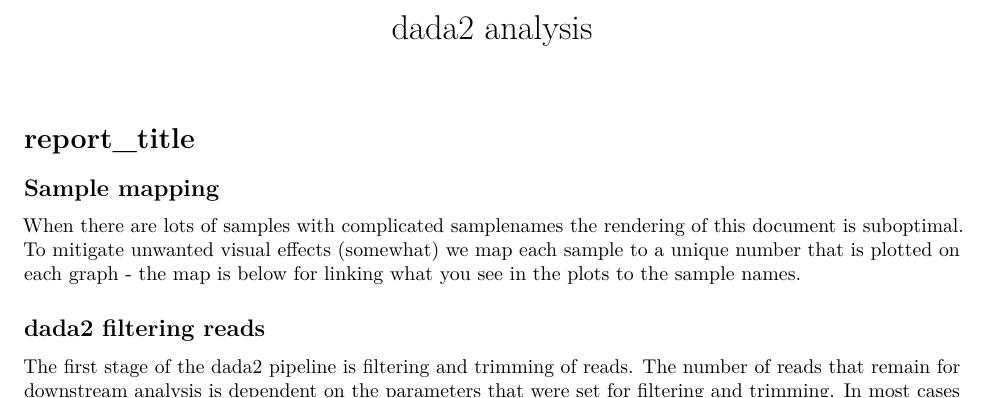
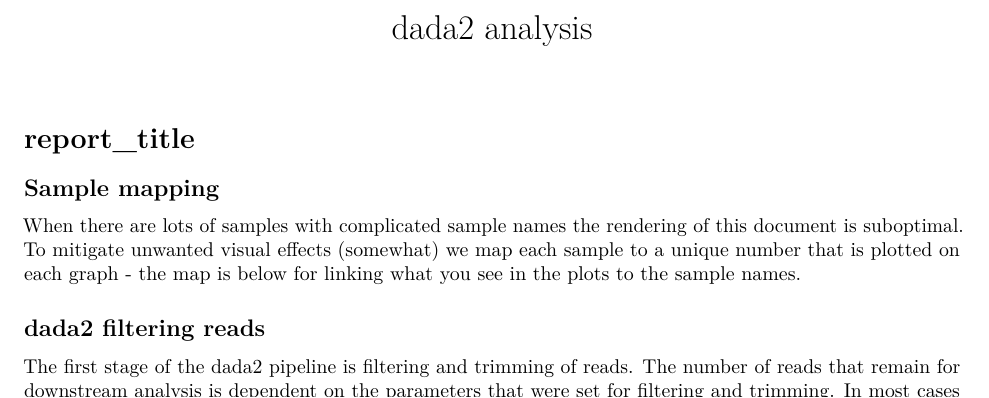
Before and after one commit to OxfordCMS/OCMS_16S, an R Markdown document (docs/Rmd/pipeline_dada2/pipeline_dada2.Rmd): part of page 1 of 2, cut so that both start at the same text. Rendered offline with R 4.5, knitr and Pandoc, then LaTeX, with nearby package versions; the code chunks are not run, so their results and figures are left out.

Commit message:
tinkering with report

```diff
--- a/docs/Rmd/pipeline_dada2/pipeline_dada2.Rmd
+++ b/docs/Rmd/pipeline_dada2/pipeline_dada2.Rmd
@@ -30,7 +30,7 @@ knitr::opts_knit$set(root.dir = "../")
 
 ## Sample mapping
 
-When there are lots of samples with complicated samplenames the rendering of this document is
+When there are lots of samples with complicated sample names the rendering of this document is
 suboptimal. To mitigate unwanted visual effects (somewhat) we map each sample to a unique number
 that is plotted on each graph - the map is below for linking what you see in the plots to the
 sample names.
```
Also changed, not shown: docs/Rmd/pipeline_dada2/pipeline_dada2.Rmd (1 more changed lines).
